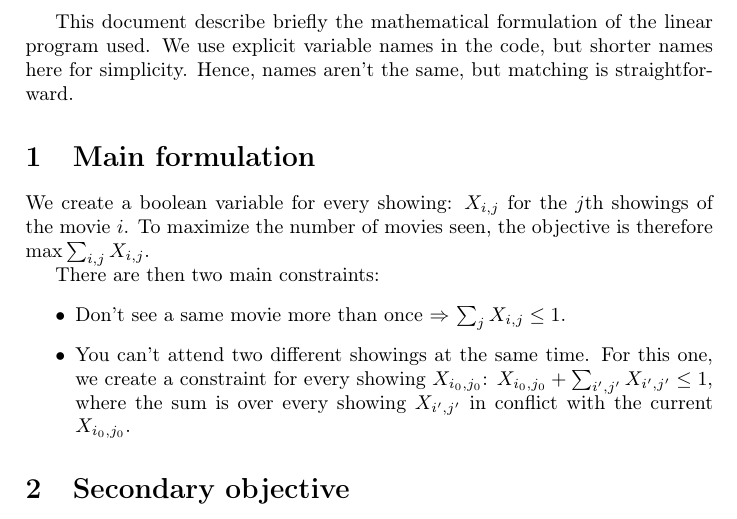
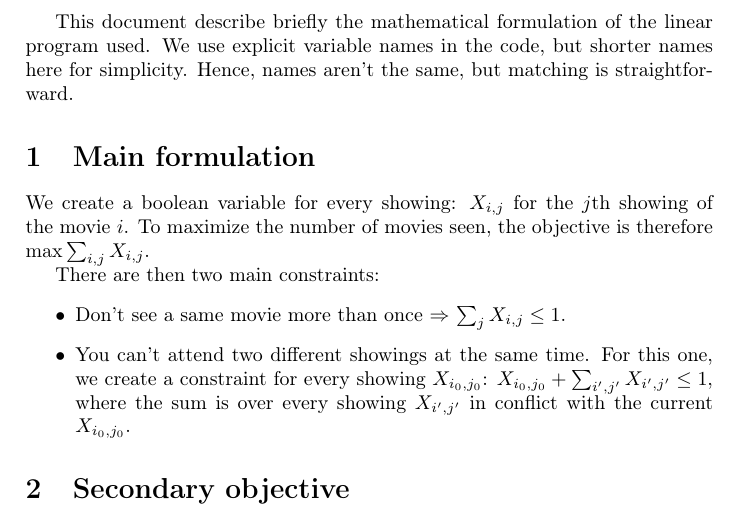
Before and after one commit to gturri/moviePlanning, a LaTeX document (doc/doc.tex): part of the page, cut so that both start at the same text. Compiled offline with pdfLaTeX.

Commit message:
Minor documentation fix

```diff
--- a/doc/doc.tex
+++ b/doc/doc.tex
@@ -5,7 +5,7 @@
 This document describe briefly the mathematical formulation of the linear program used. We use explicit variable names in the code, but shorter names here for simplicity. Hence, names aren't the same, but matching is straightforward.
 
 \section{Main formulation}
-We create a boolean variable for every showing: $X_{i,j}$ for the $j$th showings of the movie $i$.
+We create a boolean variable for every showing: $X_{i,j}$ for the $j$th showing of the movie $i$.
 To maximize the number of movies seen, the objective is therefore $\max \sum_{i,j} X_{i,j}$.
 
 There are then two main constraints:
```
